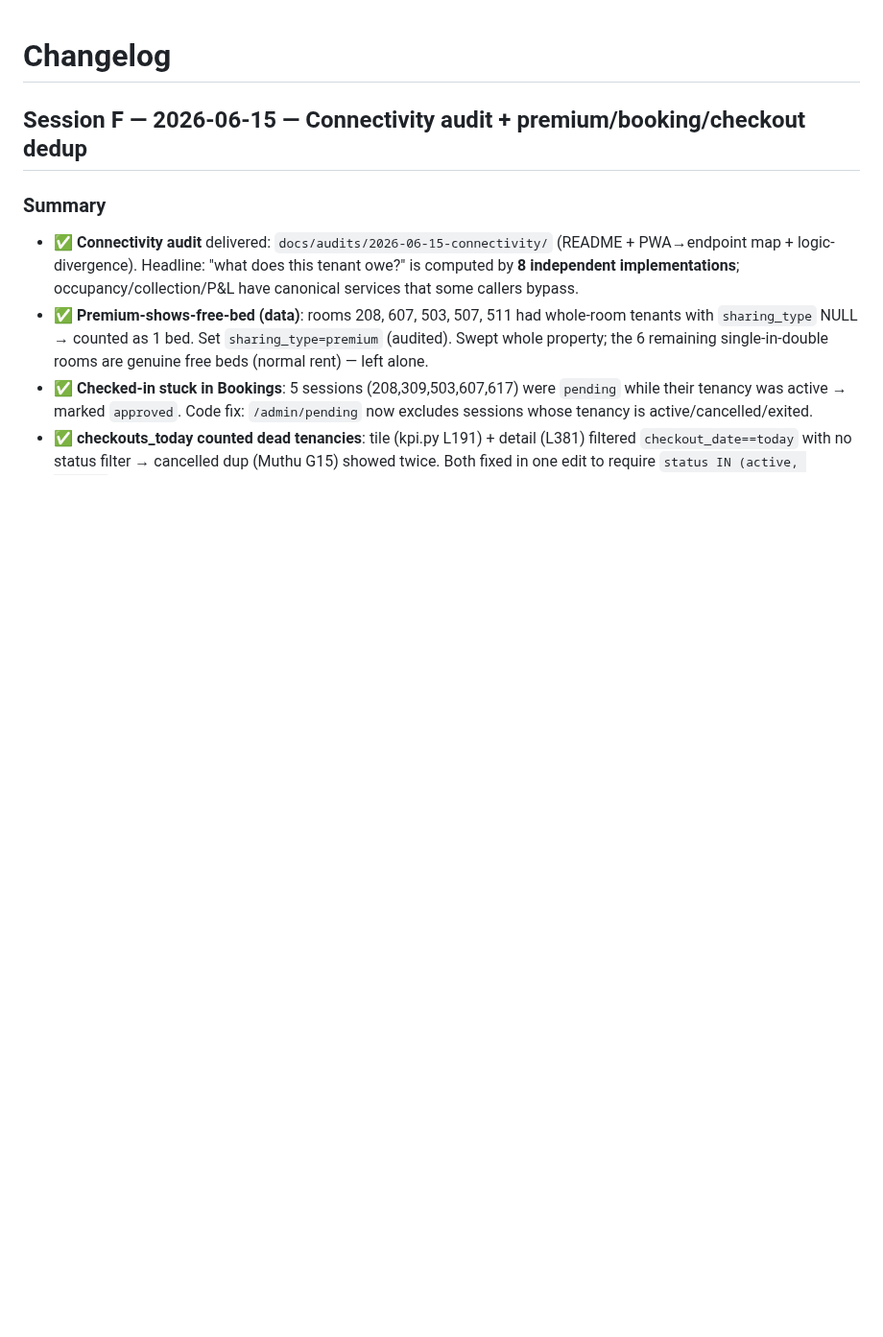
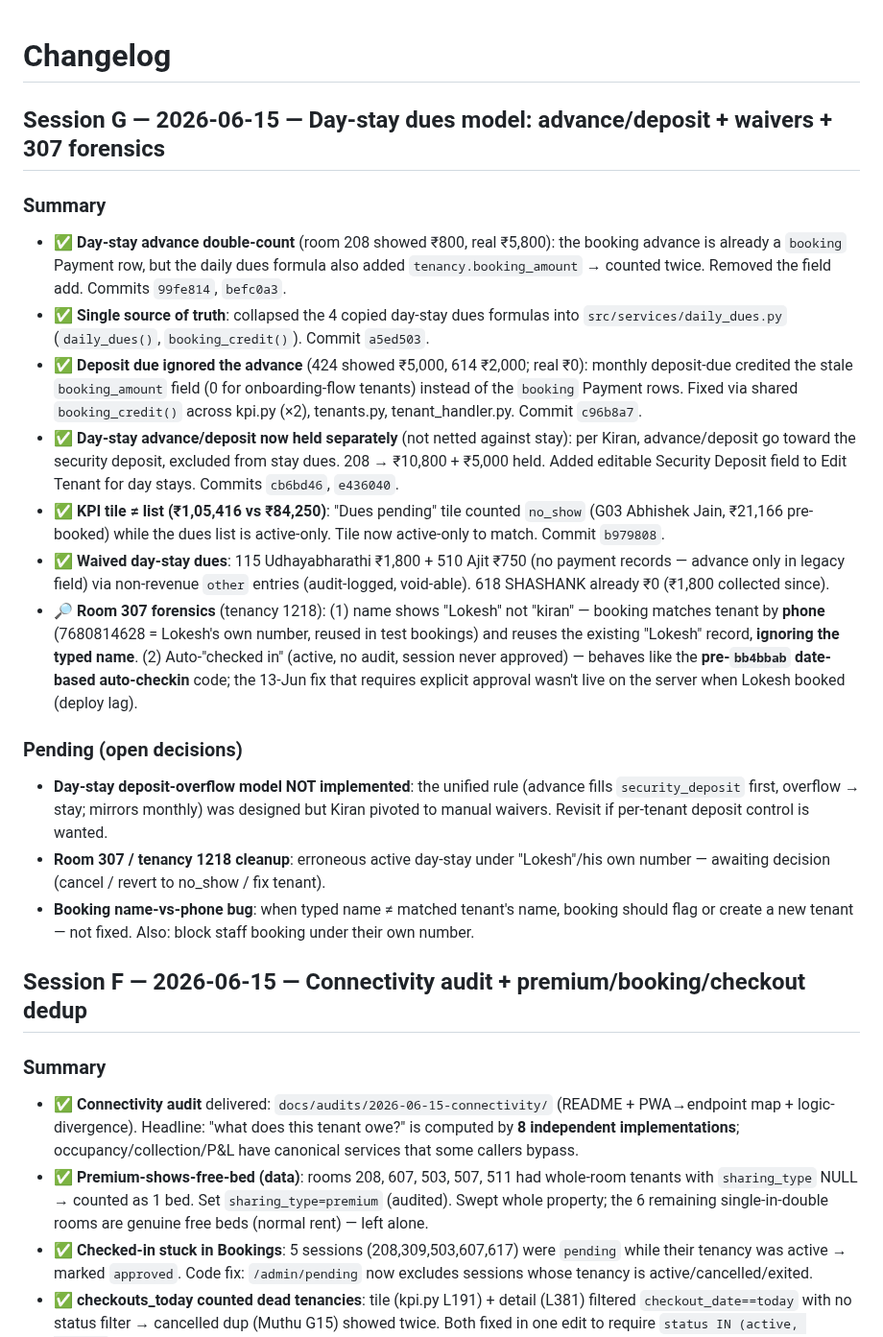
Before and after one commit to cozeevoemp1-ctrl/cozeevo-pg-accountant, a Markdown page: docs/CHANGELOG.md, the part around the change. Shown at 96% size. Drawn GitHub-style; blank space fills up the shorter version.

Commit message:
docs: Session G changelog — day-stay advance/deposit model, waivers, 307 forensics
Co-Authored-By: Claude Opus 4.8 (1M context) <noreply@anthropic.com>

```diff
--- a/docs/CHANGELOG.md
+++ b/docs/CHANGELOG.md
@@ -1,4 +1,20 @@
 # Changelog
+
+## Session G — 2026-06-15 — Day-stay dues model: advance/deposit + waivers + 307 forensics
+
+### Summary
+- ✅ **Day-stay advance double-count** (room 208 showed ₹800, real ₹5,800): the booking advance is already a `booking` Payment row, but the daily dues formula also added `tenancy.booking_amount` → counted twice. Removed the field add. Commits `99fe814`, `befc0a3`.
+- ✅ **Single source of truth**: collapsed the 4 copied day-stay dues formulas into `src/services/daily_dues.py` (`daily_dues()`, `booking_credit()`). Commit `a5ed503`.
+- ✅ **Deposit due ignored the advance** (424 showed ₹5,000, 614 ₹2,000; real ₹0): monthly deposit-due credited the stale `booking_amount` field (0 for onboarding-flow tenants) instead of the `booking` Payment rows. Fixed via shared `booking_credit()` across kpi.py (×2), tenants.py, tenant_handler.py. Commit `c96b8a7`.
+- ✅ **Day-stay advance/deposit now held separately** (not netted against stay): per Kiran, advance/deposit go toward the security deposit, excluded from stay dues. 208 → ₹10,800 + ₹5,000 held. Added editable Security Deposit field to Edit Tenant for day stays. Commits `cb6bd46`, `e436040`.
+- ✅ **KPI tile ≠ list (₹1,05,416 vs ₹84,250)**: "Dues pending" tile counted `no_show` (G03 Abhishek Jain, ₹21,166 pre-booked) while the dues list is active-only. Tile now active-only to match. Commit `b979808`.
+- ✅ **Waived day-stay dues**: 115 Udhayabharathi ₹1,800 + 510 Ajit ₹750 (no payment records — advance only in legacy field) via non-revenue `other` entries (audit-logged, void-able). 618 SHASHANK already ₹0 (₹1,800 collected since).
+- 🔎 **Room 307 forensics** (tenancy 1218): (1) name shows "Lokesh" not "kiran" — booking matches tenant by **phone** (7680814628 = Lokesh's own number, reused in test bookings) and reuses the existing "Lokesh" record, **ignoring the typed name**. (2) Auto-"checked in" (active, no audit, session never approved) — behaves like the **pre-`bb4bbab` date-based auto-checkin** code; the 13-Jun fix that requires explicit approval wasn't live on the server when Lokesh booked (deploy lag).
+
+### Pending (open decisions)
+- **Day-stay deposit-overflow model NOT implemented**: the unified rule (advance fills `security_deposit` first, overflow → stay; mirrors monthly) was designed but Kiran pivoted to manual waivers. Revisit if per-tenant deposit control is wanted.
+- **Room 307 / tenancy 1218 cleanup**: erroneous active day-stay under "Lokesh"/his own number — awaiting decision (cancel / revert to no_show / fix tenant).
+- **Booking name-vs-phone bug**: when typed name ≠ matched tenant's name, booking should flag or create a new tenant — not fixed. Also: block staff booking under their own number.
 
 ## Session F — 2026-06-15 — Connectivity audit + premium/booking/checkout dedup
 
```
